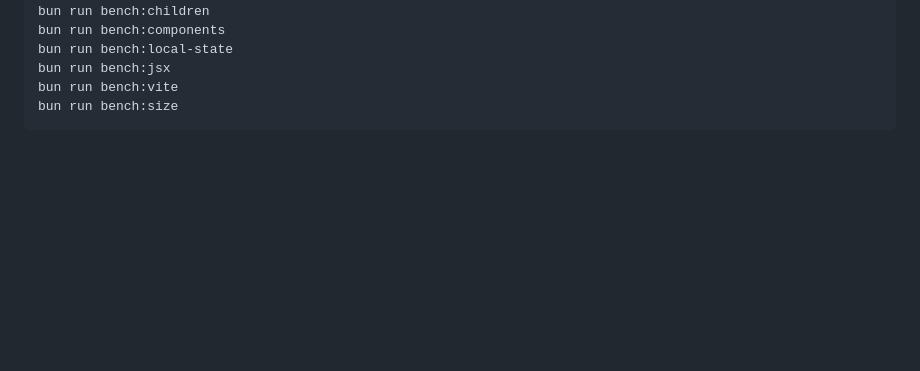
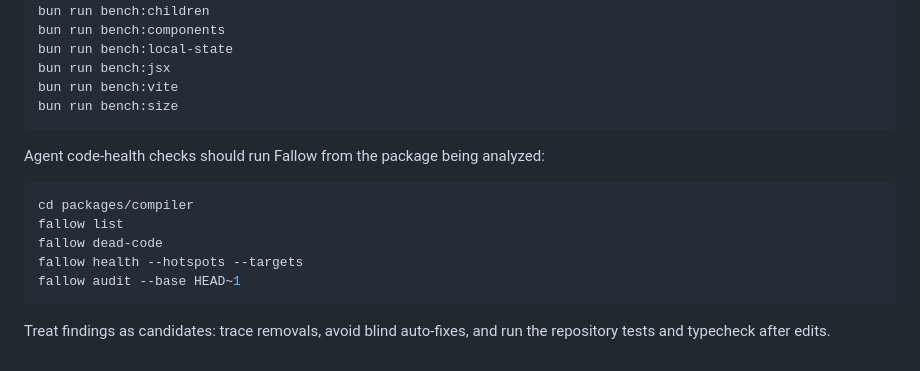
Before and after one commit to snrraptopack/memo-exp, a Markdown page: README.md, the part around the change. Drawn GitHub-style; blank space fills up the shorter version.

Commit message:
Document package-scoped Fallow checks

````diff
--- a/README.md
+++ b/README.md
@@ -238,3 +238,16 @@ bun run bench:jsx
 bun run bench:vite
 bun run bench:size
 ```
+
+Agent code-health checks should run Fallow from the package being analyzed:
+
+```bash
+cd packages/compiler
+fallow list
+fallow dead-code
+fallow health --hotspots --targets
+fallow audit --base HEAD~1
+```
+
+Treat findings as candidates: trace removals, avoid blind auto-fixes, and run
+the repository tests and typecheck after edits.
````
